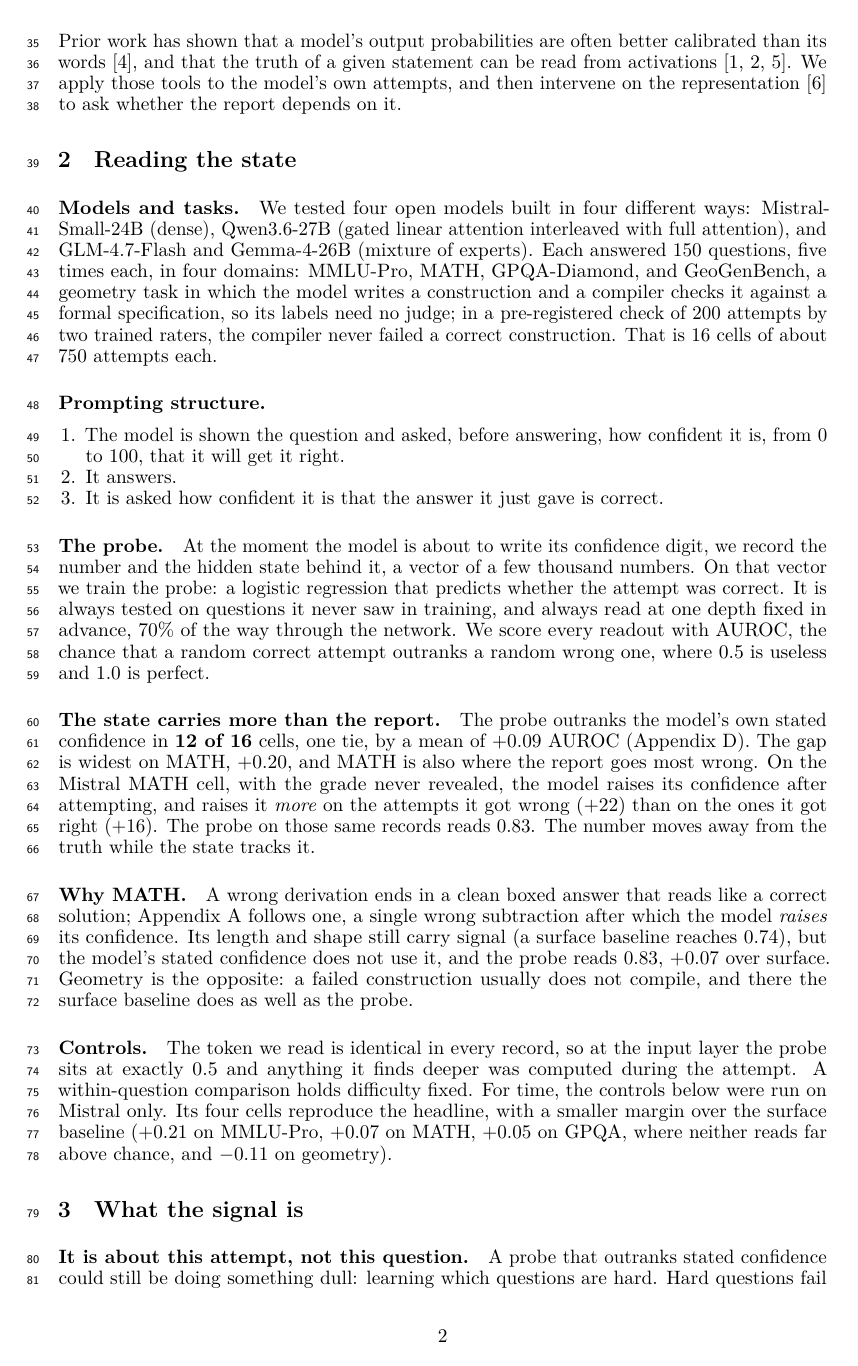
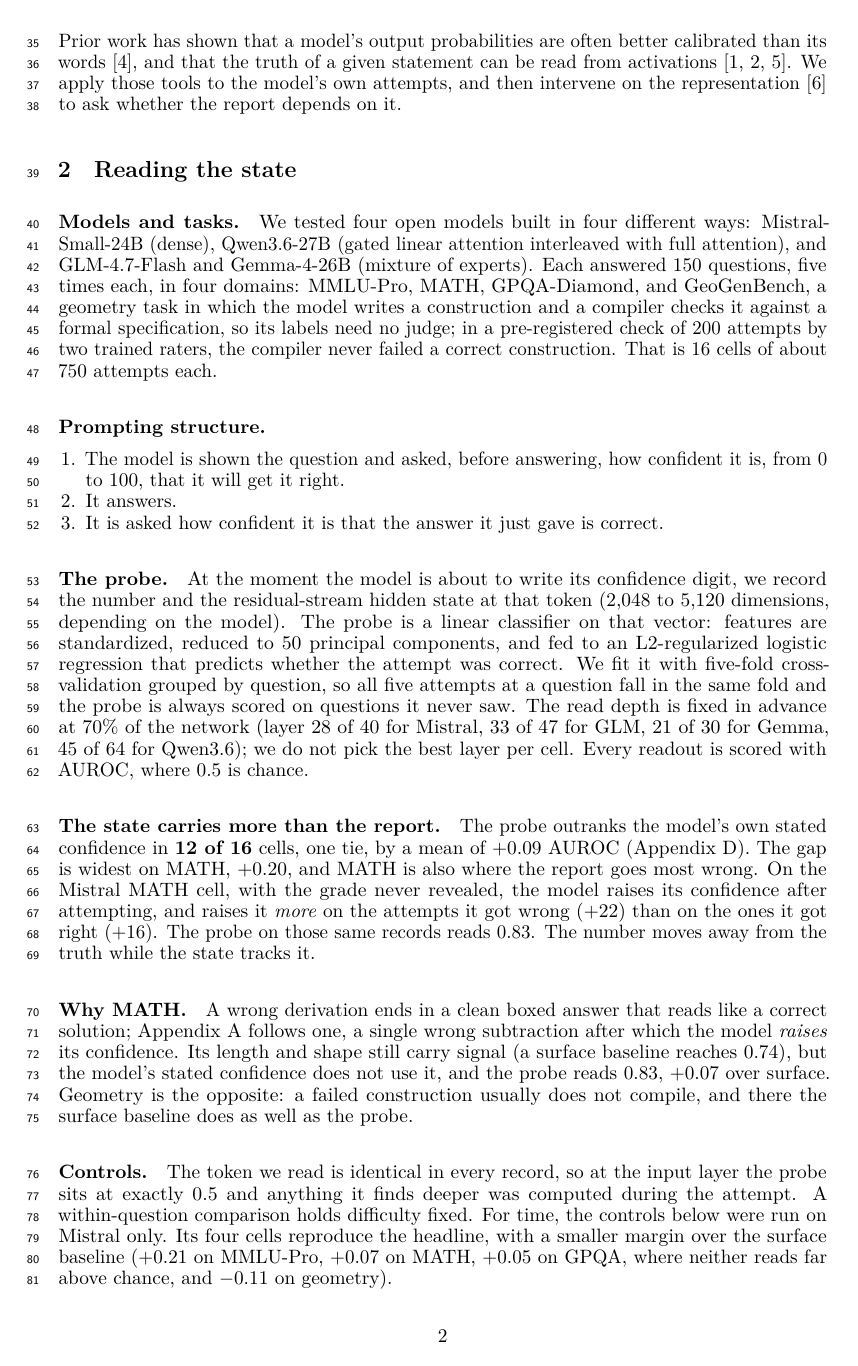
Before and after one commit to RenaissancePhilanthropy/geometry-diagram-generator, a LaTeX paper (paper/workshop_readable.tex): page 2 of 8. Compiled offline with LuaLaTeX.

Commit message:
paper: probe paragraph with the full pipeline (width, PCA-50, L2 logistic, grouped 5-fold, fixed layers)
Co-Authored-By: Claude Fable 5.1 <noreply@anthropic.com>

```diff
--- a/paper/workshop_readable.tex
+++ b/paper/workshop_readable.tex
@@ -73,10 +74,11 @@ That is 16 cells of about 750 attempts each.
 \end{enumerate}
 
 \paragraph{The probe.}
-At the moment the model is about to write its confidence digit, we record the number and the hidden state behind it, a vector of a few thousand numbers.
-On that vector we train the probe: a logistic regression that predicts whether the attempt was correct.
-It is always tested on questions it never saw in training, and always read at one depth fixed in advance, 70\% of the way through the network.
-We score every readout with AUROC, the chance that a random correct attempt outranks a random wrong one, where 0.5 is useless and 1.0 is perfect.
+At the moment the model is about to write its confidence digit, we record the number and the residual-stream hidden state at that token (2,048 to 5,120 dimensions, depending on the model).
+The probe is a linear classifier on that vector: features are standardized, reduced to 50 principal components, and fed to an L2-regularized logistic regression that predicts whether the attempt was correct.
+We fit it with five-fold cross-validation grouped by question, so all five attempts at a question fall in the same fold and the probe is always scored on questions it never saw.
+The read depth is fixed in advance at 70\% of the network (layer 28 of 40 for Mistral, 33 of 47 for GLM, 21 of 30 for Gemma, 45 of 64 for Qwen3.6); we do not pick the best layer per cell.
+Every readout is scored with AUROC, where 0.5 is chance.
 
 \paragraph{The state carries more than the report.}
 The probe outranks the model's own stated confidence in \textbf{12 of 16} cells, one tie, by a mean of $+0.09$ AUROC (\cref{app:cells}).
```
Also changed, not shown: paper/SECTION2_DRAFT.md (+1 -1 lines), paper/workshop_readable.pdf, paper/workshop_readable.tex (1 more changed lines).
